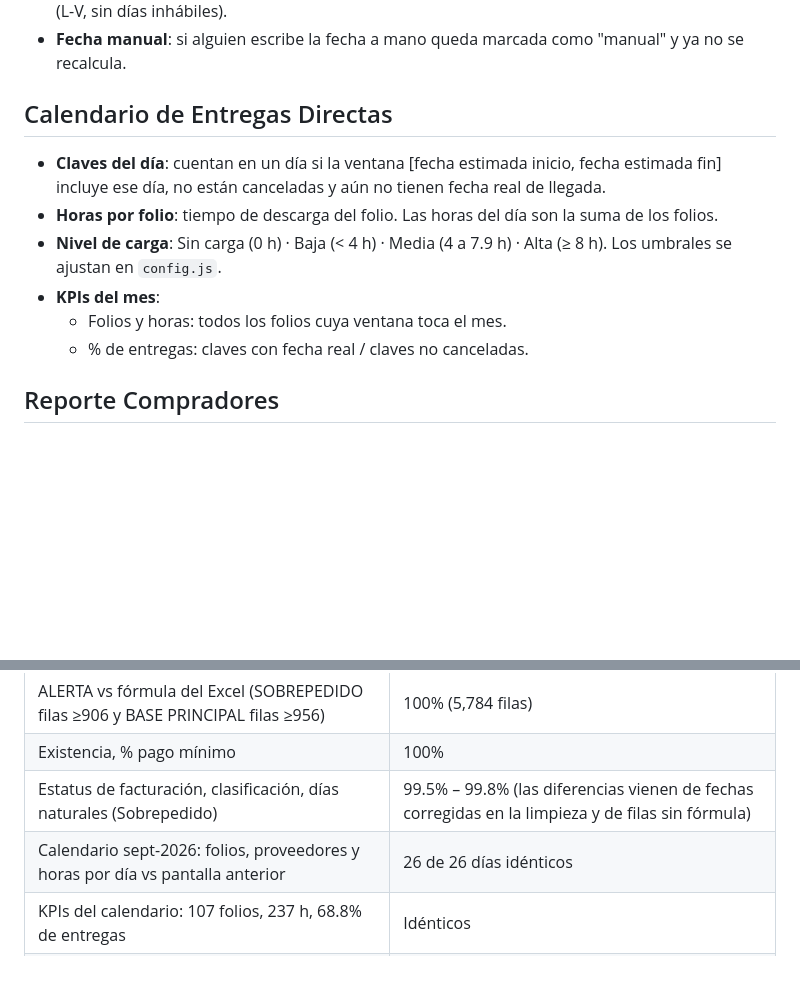
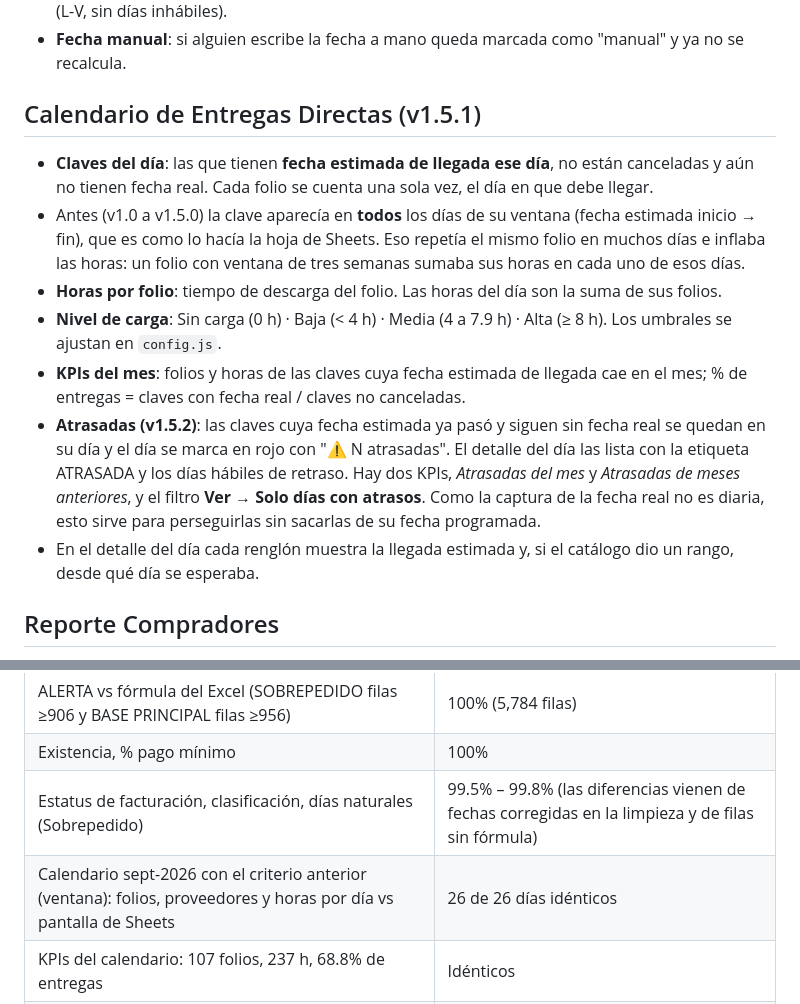
Before and after one commit to ftrevinor001-tr/Portal-seguimiento-de-pedidos, a Markdown page: docs/reglas-de-calculo.md, 2 parts joined by grey strips. Rendered like a GitHub page; blank space fills up the shorter version.

```diff
--- a/docs/reglas-de-calculo.md
+++ b/docs/reglas-de-calculo.md
@@ -107,13 +107,14 @@ La hoja PEDIDOS usa los nombres de campo del portal (clave, descripcion, comprad
 - **Sobrepedido y pedido especial**: fecha estimada de llegada = solicitud + días B en **días hábiles** (L-V, sin días inhábiles).
 - **Fecha manual**: si alguien escribe la fecha a mano queda marcada como "manual" y ya no se recalcula.
 
-## Calendario de Entregas Directas
-- **Claves del día**: cuentan en un día si la ventana [fecha estimada inicio, fecha estimada fin] incluye ese día, no están canceladas y aún no tienen fecha real de llegada.
-- **Horas por folio**: tiempo de descarga del folio. Las horas del día son la suma de los folios.
+## Calendario de Entregas Directas (v1.5.1)
+- **Claves del día**: las que tienen **fecha estimada de llegada ese día**, no están canceladas y aún no tienen fecha real. Cada folio se cuenta una sola vez, el día en que debe llegar.
+- Antes (v1.0 a v1.5.0) la clave aparecía en **todos** los días de su ventana (fecha estimada inicio → fin), que es como lo hacía la hoja de Sheets. Eso repetía el mismo folio en muchos días e inflaba las horas: un folio con ventana de tres semanas sumaba sus horas en cada uno de esos días.
+- **Horas por folio**: tiempo de descarga del folio. Las horas del día son la suma de sus folios.
 - **Nivel de carga**: Sin carga (0 h) · Baja (< 4 h) · Media (4 a 7.9 h) · Alta (≥ 8 h). Los umbrales se ajustan en `config.js`.
-- **KPIs del mes**:
-  - Folios y horas: todos los folios cuya ventana toca el mes.
-  - % de entregas: claves con fecha real / claves no canceladas.
+- **KPIs del mes**: folios y horas de las claves cuya fecha estimada de llegada cae en el mes; % de entregas = claves con fecha real / claves no canceladas.
+- **Atrasadas (v1.5.2)**: las claves cuya fecha estimada ya pasó y siguen sin fecha real se quedan en su día y el día se marca en rojo con "⚠ N atrasadas". El detalle del día las lista con la etiqueta ATRASADA y los días hábiles de retraso. Hay dos KPIs, *Atrasadas del mes* y *Atrasadas de meses anteriores*, y el filtro **Ver → Solo días con atrasos**. Como la captura de la fecha real no es diaria, esto sirve para perseguirlas sin sacarlas de su fecha programada.
+- En el detalle del día cada renglón muestra la llegada estimada y, si el catálogo dio un rango, desde qué día se esperaba.
 
 ## Reporte Compradores
 - **Qué claves entran**: las del tipo de solicitud elegido cuya ventana de fecha estimada toca el mes.
@@ -129,7 +130,7 @@ La hoja PEDIDOS usa los nombres de campo del portal (clave, descripcion, comprad
 | ALERTA vs fórmula del Excel (SOBREPEDIDO filas ≥906 y BASE PRINCIPAL filas ≥956) | 100% (5,784 filas) |
 | Existencia, % pago mínimo | 100% |
 | Estatus de facturación, clasificación, días naturales (Sobrepedido) | 99.5% – 99.8% (las diferencias vienen de fechas corregidas en la limpieza y de filas sin fórmula) |
-| Calendario sept-2026: folios, proveedores y horas por día vs pantalla anterior | 26 de 26 días idénticos |
+| Calendario sept-2026 con el criterio anterior (ventana): folios, proveedores y horas por día vs pantalla de Sheets | 26 de 26 días idénticos |
 | KPIs del calendario: 107 folios, 237 h, 68.8% de entregas | Idénticos |
 | Compradores ENTREGA DIRECTA sept-2026: 251 dentro, 0 fuera, 0 vencidas | Idéntico |
 
```
